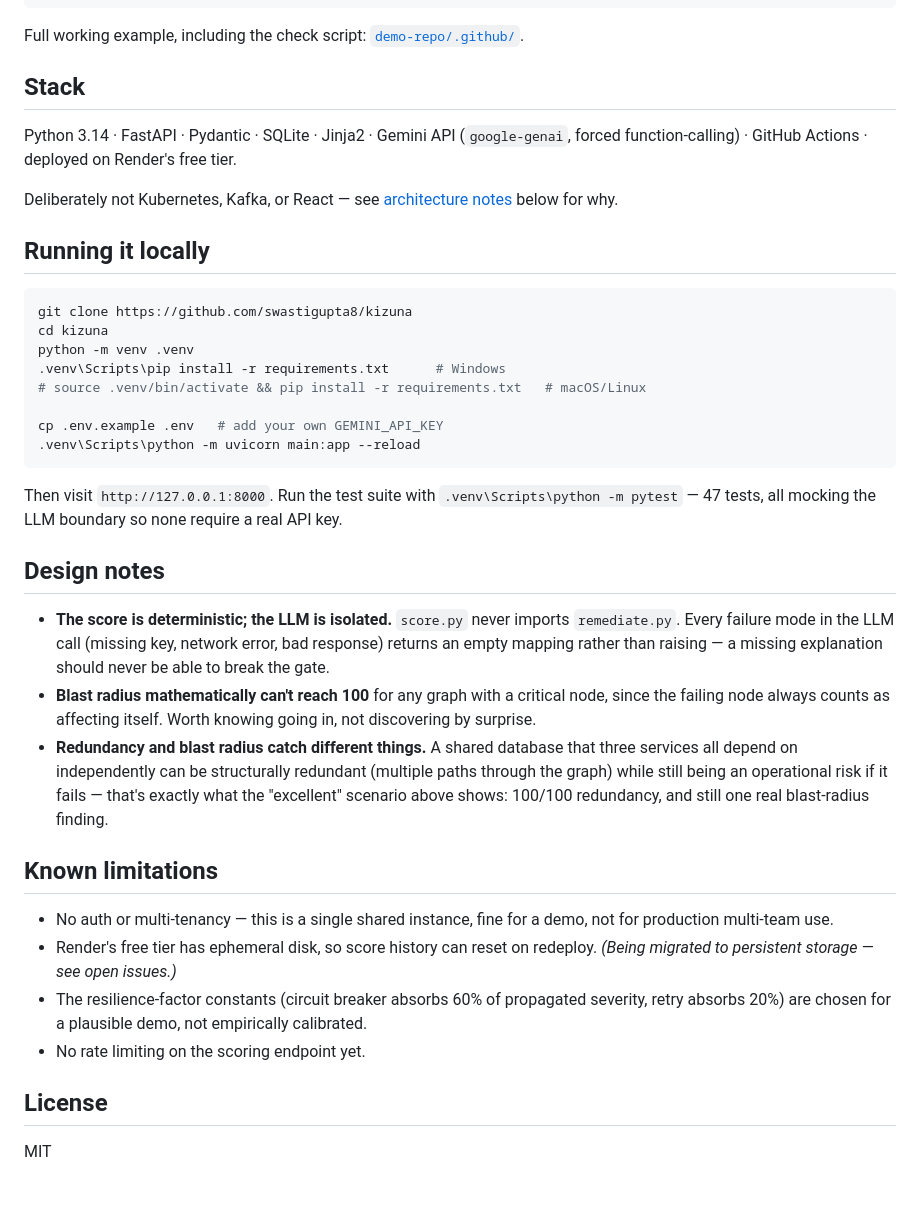
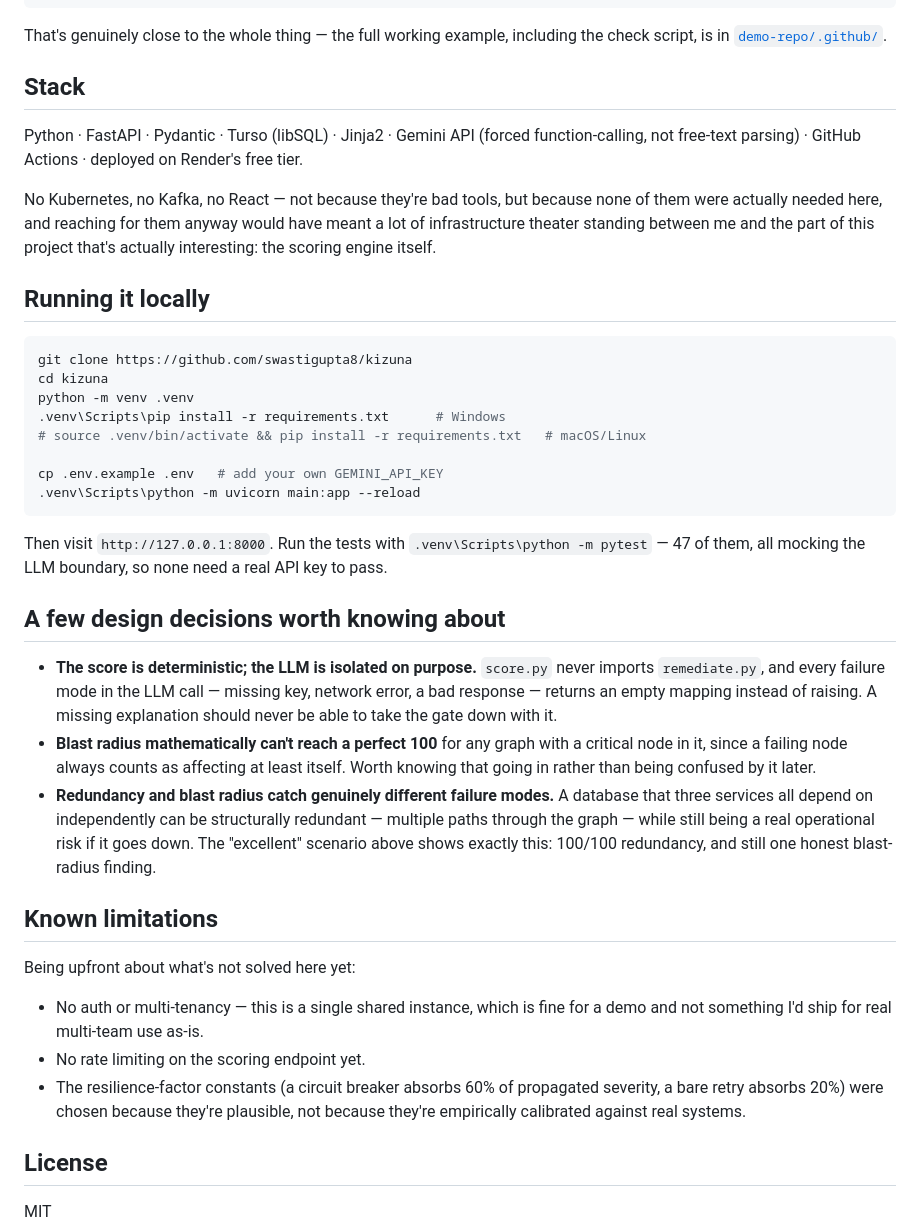
Before and after one commit to swastigupta8/kizuna, a Markdown page: README.md, the part around one of its changes. Rendered like a GitHub page; blank space fills up the shorter version.

````diff
--- a/README.md
+++ b/README.md
@@ -66,13 +68,13 @@ jobs:
           path: kizuna_comment.md
 ```
 
-Full working example, including the check script: [`demo-repo/.github/`](https://github.com/swastigupta8/kizuna-demo/tree/main/.github).
+That's genuinely close to the whole thing — the full working example, including the check script, is in [`demo-repo/.github/`](https://github.com/swastigupta8/kizuna-demo/tree/main/.github).
 
 ## Stack
 
-Python 3.14 · FastAPI · Pydantic · SQLite · Jinja2 · Gemini API (`google-genai`, forced function-calling) · GitHub Actions · deployed on Render's free tier.
+Python · FastAPI · Pydantic · Turso (libSQL) · Jinja2 · Gemini API (forced function-calling, not free-text parsing) · GitHub Actions · deployed on Render's free tier.
 
-Deliberately not Kubernetes, Kafka, or React — see [architecture notes](#design-notes) below for why.
+No Kubernetes, no Kafka, no React — not because they're bad tools, but because none of them were actually needed here, and reaching for them anyway would have meant a lot of infrastructure theater standing between me and the part of this project that's actually interesting: the scoring engine itself.
 
 ## Running it locally
 
@@ -87,20 +89,21 @@ cp .env.example .env   # add your own GEMINI_API_KEY
 .venv\Scripts\python -m uvicorn main:app --reload
 ```
 
-Then visit `http://127.0.0.1:8000`. Run the test suite with `.venv\Scripts\python -m pytest` — 47 tests, all mocking the LLM boundary so none require a real API key.
+Then visit `http://127.0.0.1:8000`. Run the tests with `.venv\Scripts\python -m pytest` — 47 of them, all mocking the LLM boundary, so none need a real API key to pass.
 
-## Design notes
+## A few design decisions worth knowing about
 
-- **The score is deterministic; the LLM is isolated.** `score.py` never imports `remediate.py`. Every failure mode in the LLM call (missing key, network error, bad response) returns an empty mapping rather than raising — a missing explanation should never be able to break the gate.
-- **Blast radius mathematically can't reach 100** for any graph with a critical node, since the failing node always counts as affecting itself. Worth knowing going in, not discovering by surprise.
-- **Redundancy and blast radius catch different things.** A shared database that three services all depend on independently can be structurally redundant (multiple paths through the graph) while still being an operational risk if it fails — that's exactly what the "excellent" scenario above shows: 100/100 redundancy, and still one real blast-radius finding.
+- **The score is deterministic; the LLM is isolated on purpose.** `score.py` never imports `remediate.py`, and every failure mode in the LLM call — missing key, network error, a bad response — returns an empty mapping instead of raising. A missing explanation should never be able to take the gate down with it.
+- **Blast radius mathematically can't reach a perfect 100** for any graph with a critical node in it, since a failing node always counts as affecting at least itself. Worth knowing that going in rather than being confused by it later.
+- **Redundancy and blast radius catch genuinely different failure modes.** A database that three services all depend on independently can be structurally redundant — multiple paths through the graph — while still being a real operational risk if it goes down. The "excellent" scenario above shows exactly this: 100/100 redundancy, and still one honest blast-radius finding.
 
 ## Known limitations
 
-- No auth or multi-tenancy — this is a single shared instance, fine for a demo, not for production multi-team use.
-- Render's free tier has ephemeral disk, so score history can reset on redeploy. *(Being migrated to persistent storage — see open issues.)*
-- The resilience-factor constants (circuit breaker absorbs 60% of propagated severity, retry absorbs 20%) are chosen for a plausible demo, not empirically calibrated.
+Being upfront about what's not solved here yet:
+
+- No auth or multi-tenancy — this is a single shared instance, which is fine for a demo and not something I'd ship for real multi-team use as-is.
 - No rate limiting on the scoring endpoint yet.
+- The resilience-factor constants (a circuit breaker absorbs 60% of propagated severity, a bare retry absorbs 20%) were chosen because they're plausible, not because they're empirically calibrated against real systems.
 
 ## License
 
````
Also changed, not shown: other parts of README.md (+26 -24 lines).
